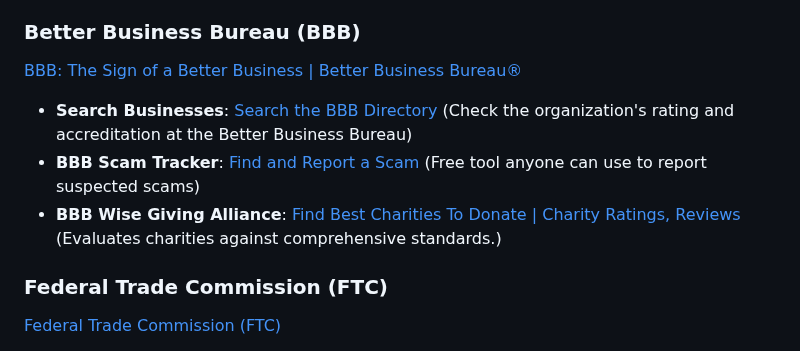
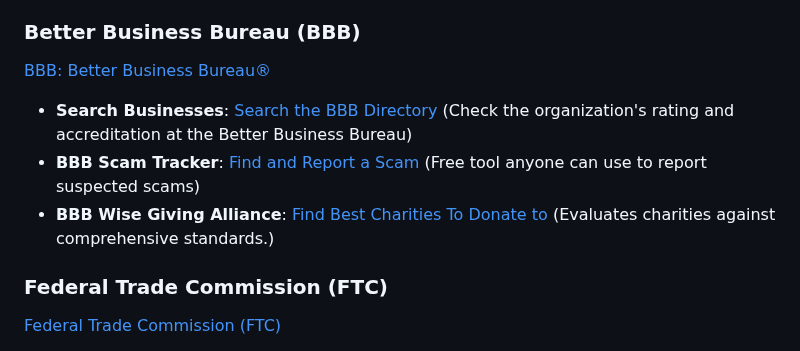
Before and after one commit to EliteGreyIT67/Charity_Recon, a Markdown page: README.md, the part around the change. Drawn GitHub-style.

```diff
--- a/README.md
+++ b/README.md
@@ -142,11 +142,11 @@ These national bodies provide oversight and information relevant to non-profit a
 
 ### Better Business Bureau (BBB)
 
-[BBB: The Sign of a Better Business | Better Business Bureau®](https://www.bbb.org/)
+[BBB: Better Business Bureau®](https://www.bbb.org/)
 
 -   **Search Businesses**: [Search the BBB Directory](https://www.bbb.org/search) (Check the organization's rating and accreditation at the Better Business Bureau)
 -   **BBB Scam Tracker**: [Find and Report a Scam](https://www.bbb.org/scamtracker) (Free tool anyone can use to report suspected scams)
--   **BBB Wise Giving Alliance**: [Find Best Charities To Donate | Charity Ratings, Reviews](https://www.give.org/) (Evaluates charities against comprehensive standards.)
+-   **BBB Wise Giving Alliance**: [Find Best Charities To Donate to](https://www.give.org/) (Evaluates charities against comprehensive standards.)
 
 ### Federal Trade Commission (FTC)
 
```
